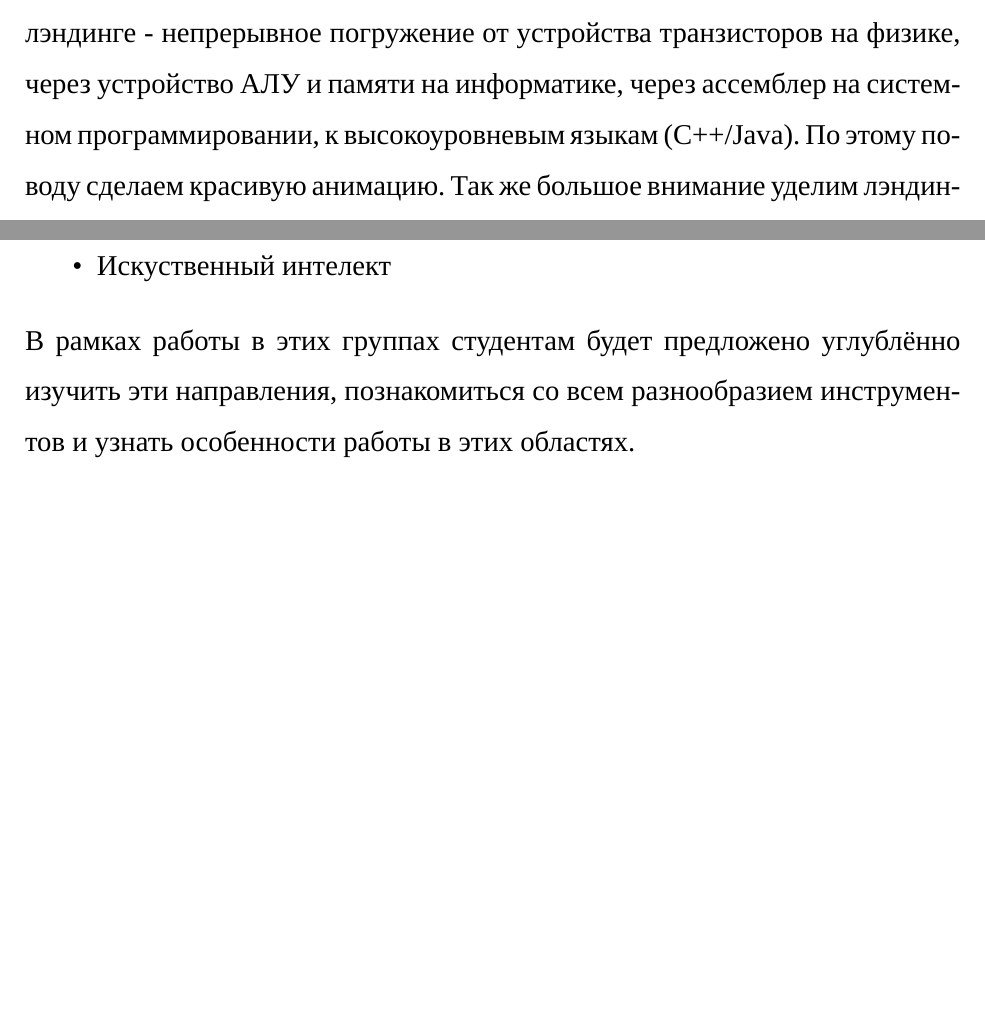
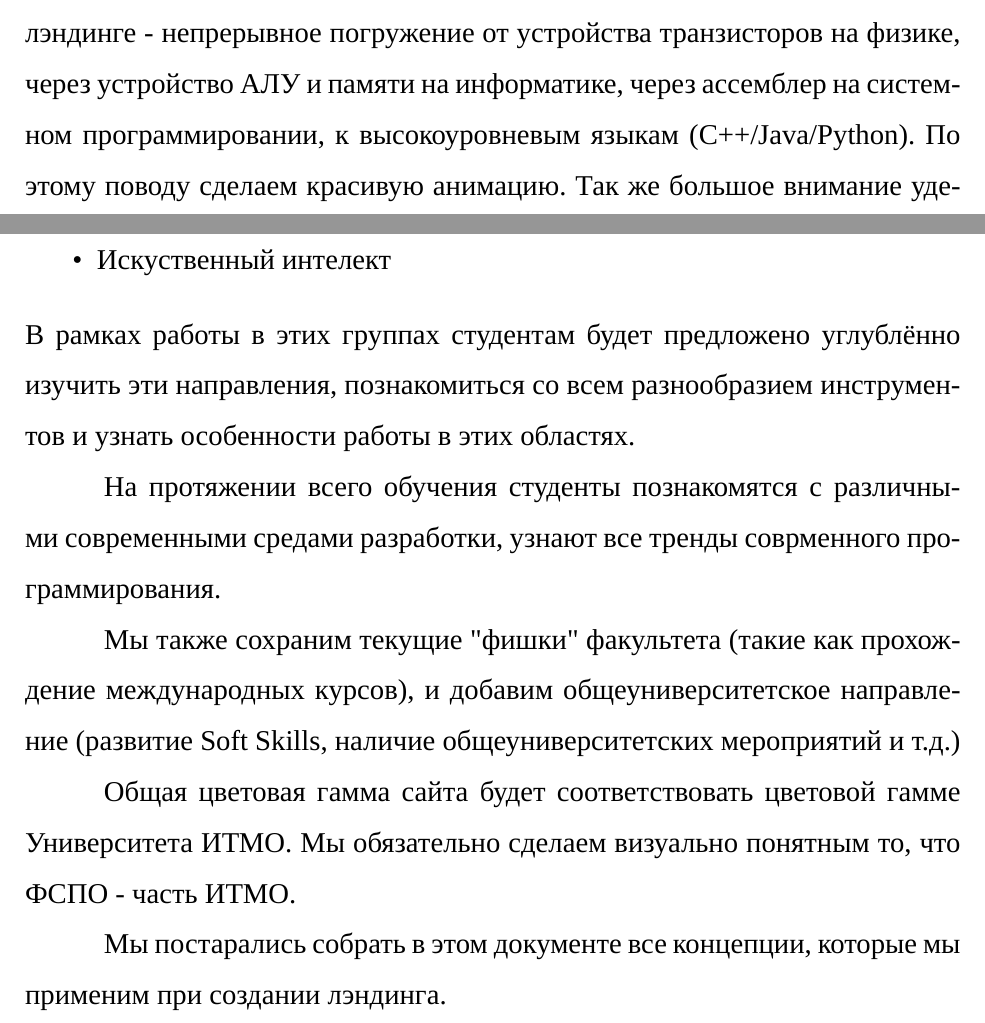
Before and after one commit to npv3s/fspo-landing, a LaTeX document (concept.tex): two parts of pages 1 and 2 of 2, joined at a grey line, cut so that both start at the same text, the shorter picture padded with empty space. Compiled offline with XeLaTeX; a missing font is replaced by an installed copy or a similar font.

Commit message:
Финальная версия концепта

```diff
--- a/concept.tex
+++ b/concept.tex
@@ -14,7 +14,7 @@
 \begin{document}
   \maketitle
   %Документ в свободной форме … что Вы будите делать? Какова Ваша идея?
-  \hspace{1.25em}Главная идея, на которой мы будем акцентировать внимания в нашем лэндинге - непрерывное погружение от устройства транзисторов на физике, через устройство АЛУ и памяти на информатике, через ассемблер на системном программировании, к высокоуровневым языкам (C++/Java).
+  \hspace{1.25em}Главная идея, на которой мы будем акцентировать внимания в нашем лэндинге - непрерывное погружение от устройства транзисторов на физике, через устройство АЛУ и памяти на информатике, через ассемблер на системном программировании, к высокоуровневым языкам (C++/Java/Python).
   По этому поводу сделаем красивую анимацию.
   Так же большое внимание уделим лэндингу в техническом плане, сделаем его без использования шаблонов, возможно позаимствуем только готовые решения для CSS.
   Сделать сайт "лёгким" и быстрым в техническом плане для нас очень важно, т.к. уровень квалификации наших программистов должен позволять им свободно делать свои решения, а не только использовать готовые.
@@ -30,5 +30,12 @@
   \end{itemize}
   В рамках работы в этих группах студентам будет предложено углублённо изучить эти направления, познакомиться со всем разнообразием инструментов и узнать особенности работы в этих областях.
 
+  \hspace{1.25em}На протяжении всего обучения студенты познакомятся с различными современными средами разработки, узнают все тренды соврменного программирования.
 
+  \hspace{1.25em}Мы также сохраним текущие "фишки" факультета (такие как прохождение международных курсов), и добавим общеуниверситетское направление (развитие Soft Skills, наличие общеуниверситетских мероприятий и т.д.)
+
+  \hspace{1.25em}Общая цветовая гамма сайта будет соответствовать цветовой гамме Университета ИТМО.
+  Мы обязательно сделаем визуально понятным то, что ФСПО - часть ИТМО.
+
+  \hspace{1.25em}Мы постарались собрать в этом документе все концепции, которые мы применим при создании лэндинга.
 \end{document}
```
